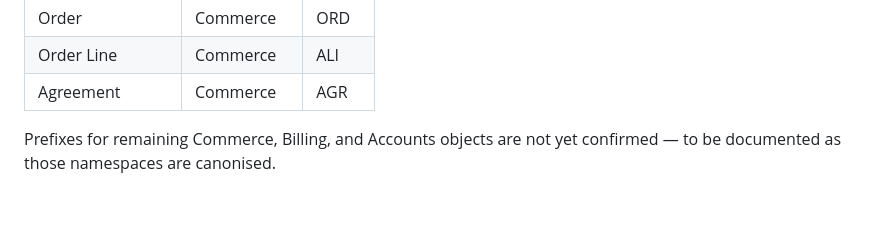
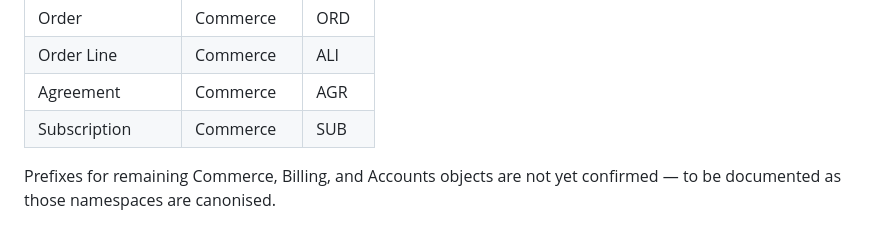
Before and after one commit to softwareone-platform/mpt-marketplace-canon, a Markdown page: preamble/PLATFORM_CANON_PREAMBLE.md, the part around the change. Rendered like a GitHub page; blank space fills up the shorter version.

```diff
--- a/preamble/PLATFORM_CANON_PREAMBLE.md
+++ b/preamble/PLATFORM_CANON_PREAMBLE.md
@@ -203,6 +203,7 @@ Every platform object has an ID prefix used in all API identifiers for that obje
 | Order | Commerce | ORD |
 | Order Line | Commerce | ALI |
 | Agreement | Commerce | AGR |
+| Subscription | Commerce | SUB |
 
 Prefixes for remaining Commerce, Billing, and Accounts objects are not yet confirmed — to be documented as those namespaces are canonised.
 
```
Also changed, not shown: objects/CANON_OBJECT_Commerce_Subscription.md (added, +229 -0 lines), questions/CANON_OPEN_QUESTIONS.md (+11 -0 lines).
